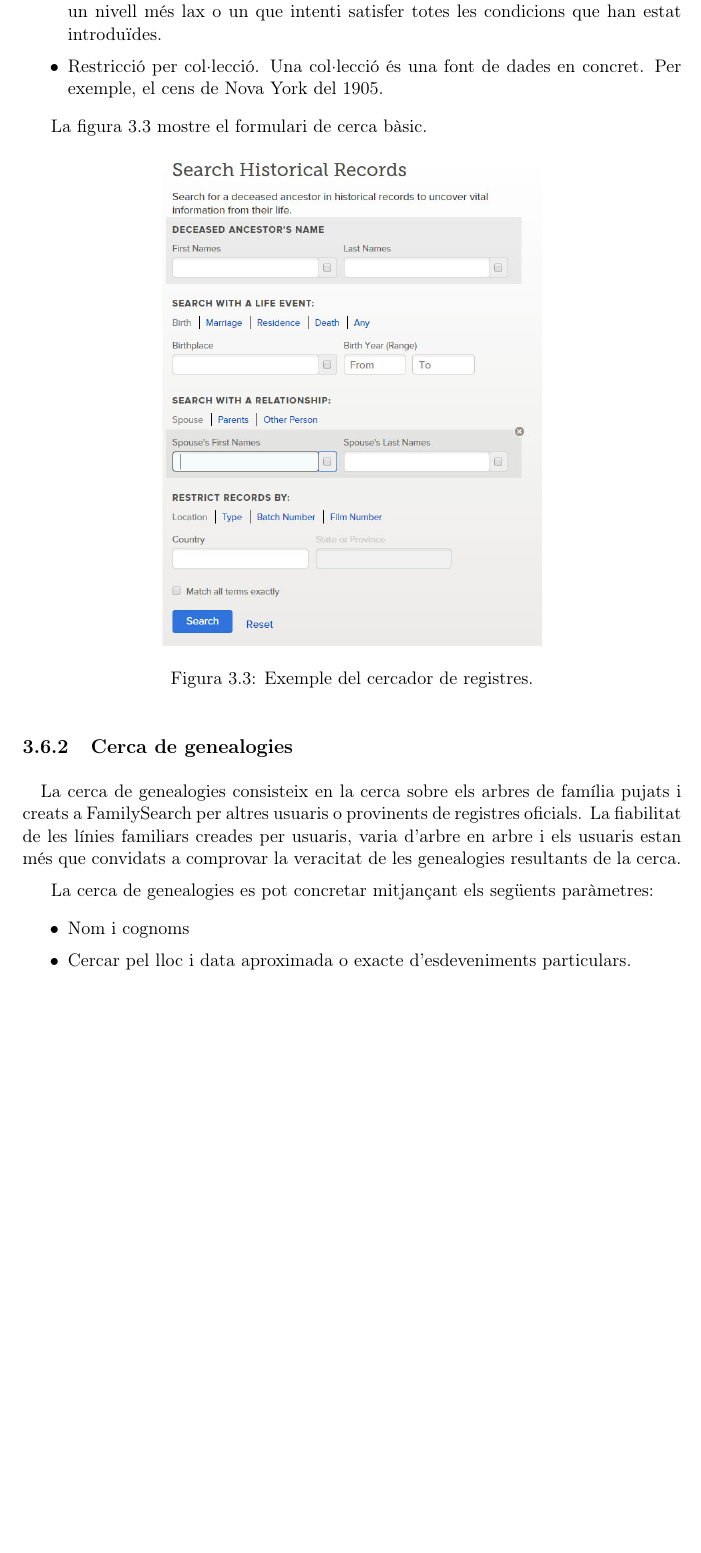
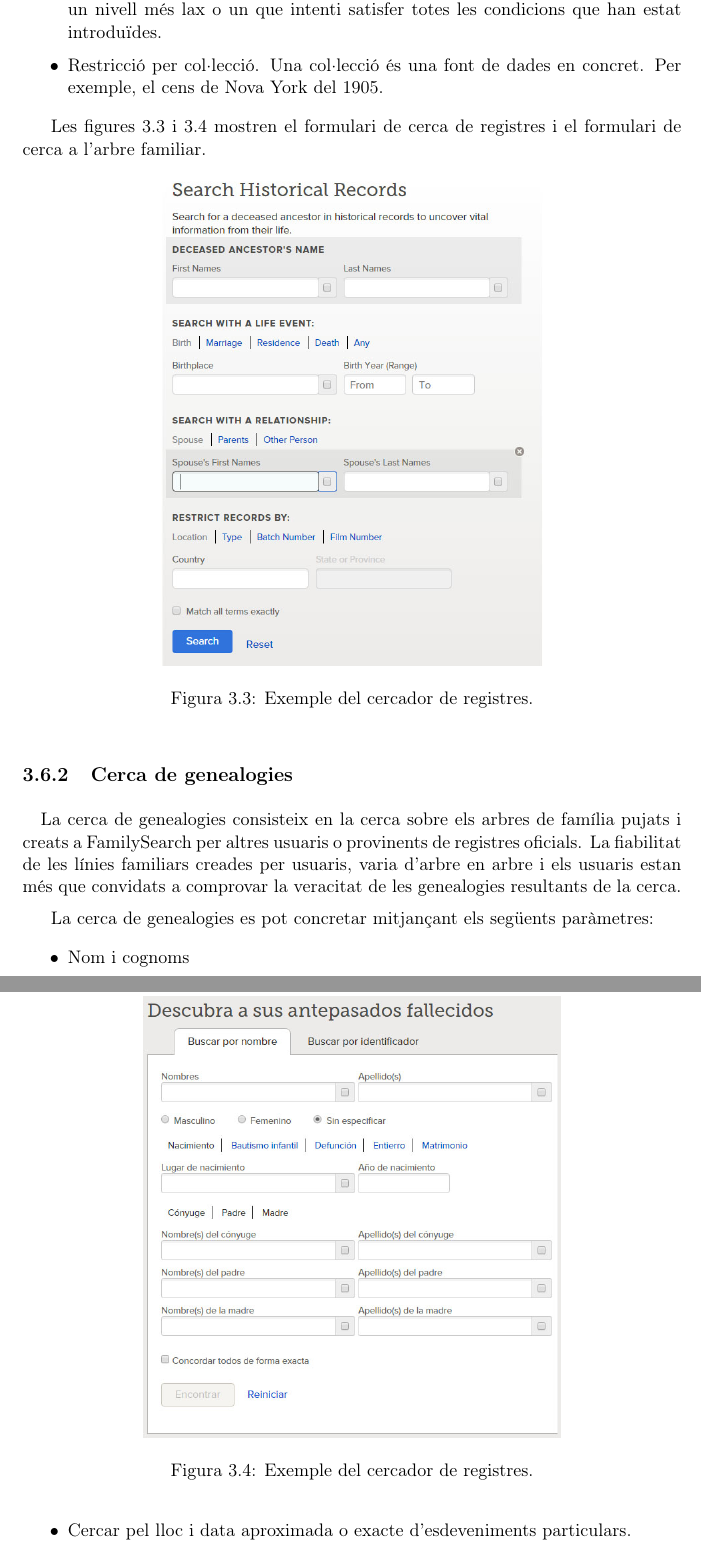
Before and after one commit to Rayl3k/memoria-pfc, a LaTeX book (latex/main.tex, which reads latex/sections/03/06_searchTools.tex): part of page 40 of 222 before the commit and two parts of pages 40 and 41 of 224 after it, the two joined at a grey line, cut so that both start at the same text, the shorter picture padded with empty space. Compiled offline with pdfLaTeX.

Commit message:
changed images space top

```diff
--- a/latex/sections/03/06_searchTools.tex
+++ b/latex/sections/03/06_searchTools.tex
@@ -24,12 +24,18 @@
             \item Restricció per col·lecció. Una col·lecció és una font de dades en concret. Per exemple, el cens de Nova York del 1905.
         \end{itemize}
 
-        La figura~\ref{fig:fsSearcher} mostre el formulari de cerca bàsic.
+        Les figures~\ref{fig:fsSearcher} i \ref{fig:treeSearcher} mostren el formulari de cerca de registres i el formulari de cerca a l'arbre familiar.
 
         \begin{figure}[h]
             \includegraphics[scale=0.4]{03/searchForm}
             \centering
             \caption{Exemple del cercador de registres.\label{fig:fsSearcher}}
+        \end{figure}
+
+        \begin{figure}[h]
+            \includegraphics[scale=0.4]{03/treeSearchForm}
+            \centering
+            \caption{Exemple del cercador de registres.\label{fig:treeSearcher}}
         \end{figure}
 
 
```
Also changed, not shown: latex/images/03/treeSearchForm.jpg (added), latex/images/05/01_hypermedia.png, latex/images/05/02_overallModel.png, latex/images/05/03_personsCore.png, latex/images/05/04_relationshipsCore.png, latex/images/05/05_discussionsCore.png, latex/images/05/06_memoriesCore.png, latex/images/05/07_sourcesCore.png, latex/images/07/thePianist.jpg, latex/images/08/01_MVC.png, latex/images/08/02_webTechIni.png, latex/images/08/03_bootstrapGrid.png, latex/images/08/05_techFinal.png, latex/images/09/01_objectModel.png, 5 more files.
